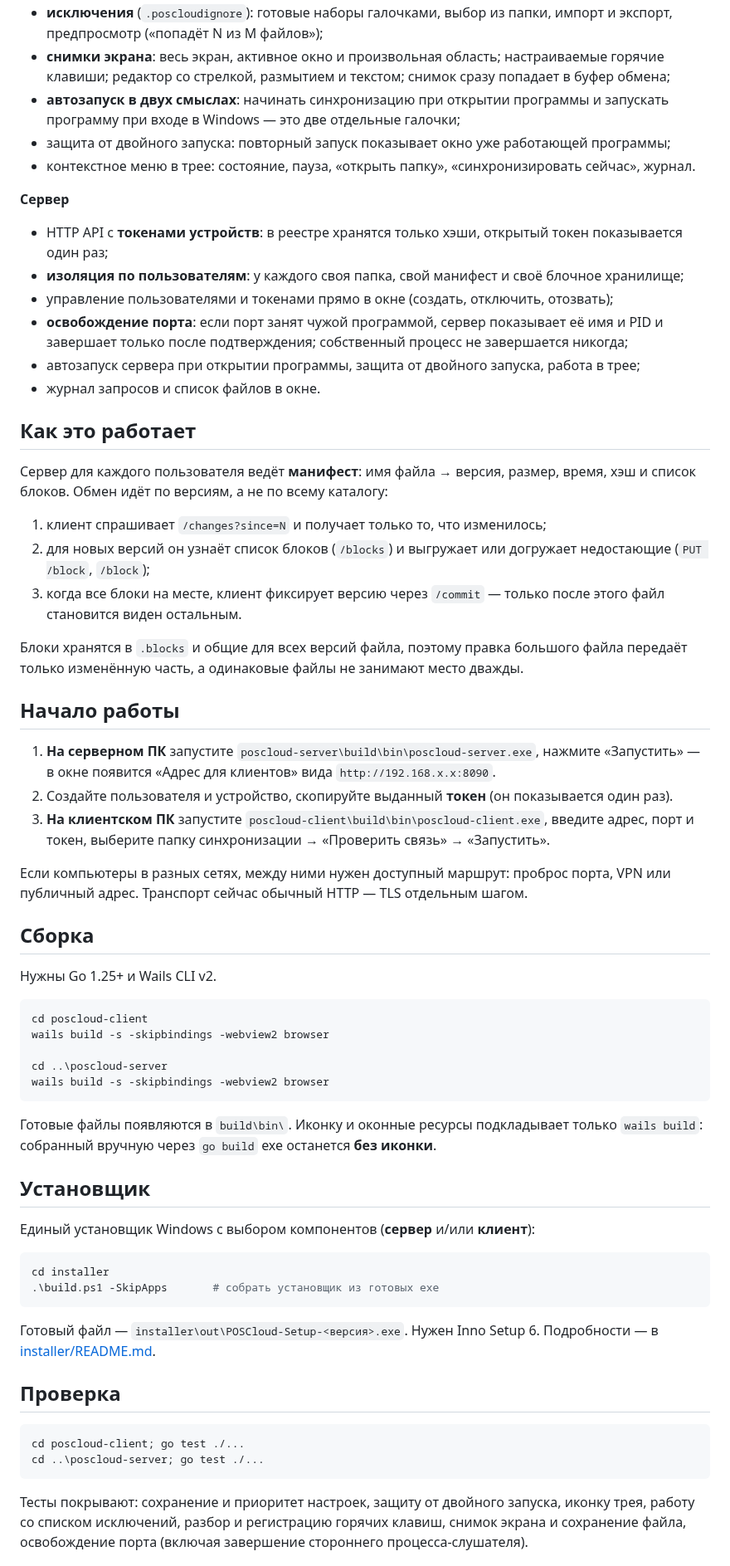
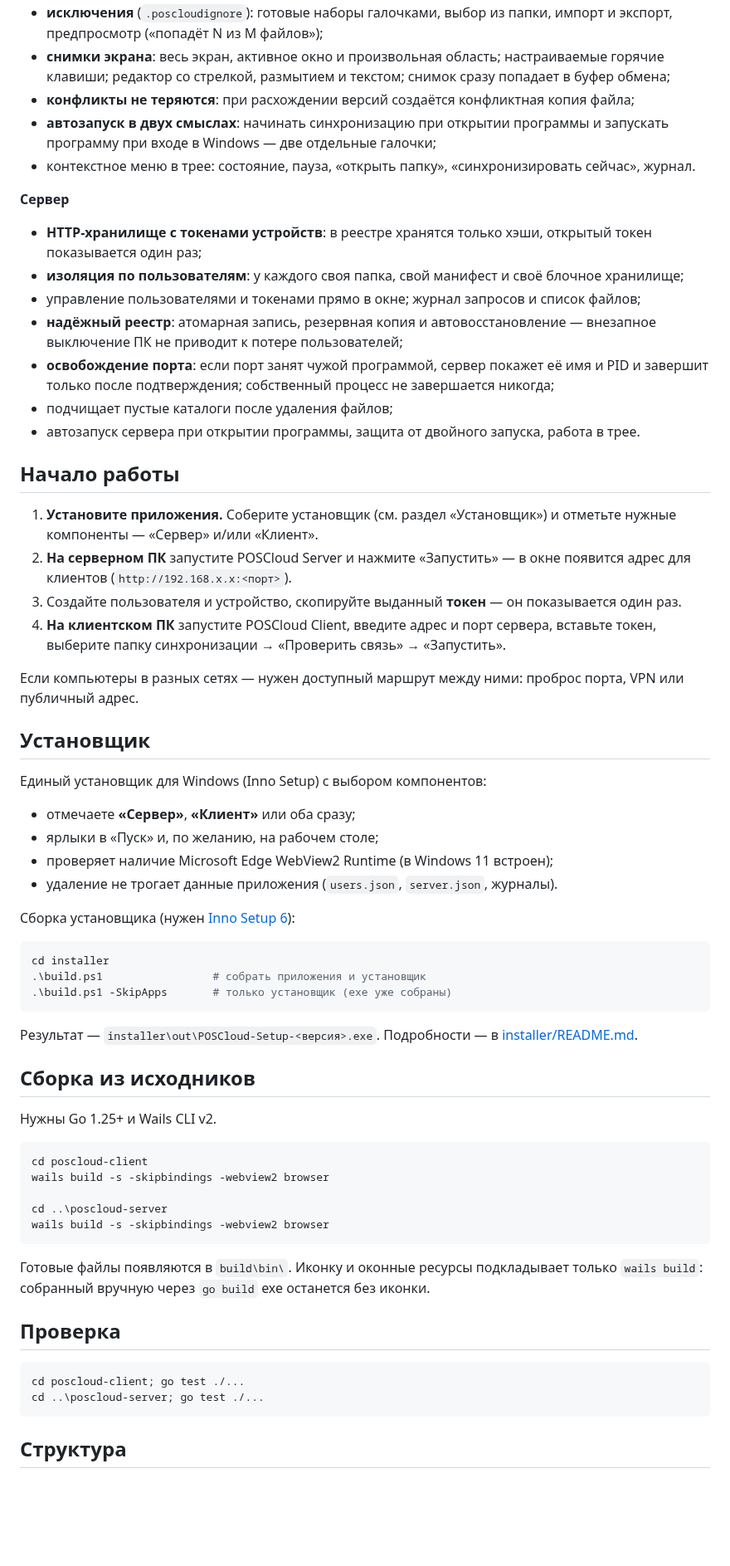
Before and after one commit to reznikov73/POSCloud, a Markdown page: README.md, the part around one of its changes. Shown at 83% size. Rendered like a GitHub page; blank space fills up the shorter version.

````diff
--- a/README.md
+++ b/README.md
@@ -21,48 +33,58 @@
 - **исключения** (`.poscloudignore`): готовые наборы галочками, выбор из папки, импорт и экспорт,
   предпросмотр («попадёт N из M файлов»);
-- **снимки экрана**: весь экран, активное окно и произвольная область; настраиваемые горячие клавиши;
-  редактор со стрелкой, размытием и текстом; снимок сразу попадает в буфер обмена;
-- **автозапуск в двух смыслах**: начинать синхронизацию при открытии программы и запускать программу
-  при входе в Windows — это две отдельные галочки;
-- защита от двойного запуска: повторный запуск показывает окно уже работающей программы;
+- **снимки экрана**: весь экран, активное окно и произвольная область; настраиваемые горячие
+  клавиши; редактор со стрелкой, размытием и текстом; снимок сразу попадает в буфер обмена;
+- **конфликты не теряются**: при расхождении версий создаётся конфликтная копия файла;
+- **автозапуск в двух смыслах**: начинать синхронизацию при открытии программы и запускать
+  программу при входе в Windows — две отдельные галочки;
 - контекстное меню в трее: состояние, пауза, «открыть папку», «синхронизировать сейчас», журнал.
 
 **Сервер**
 
-- HTTP API с **токенами устройств**: в реестре хранятся только хэши, открытый токен показывается один раз;
+- **HTTP-хранилище с токенами устройств**: в реестре хранятся только хэши, открытый токен
+  показывается один раз;
 - **изоляция по пользователям**: у каждого своя папка, свой манифест и своё блочное хранилище;
-- управление пользователями и токенами прямо в окне (создать, отключить, отозвать);
-- **освобождение порта**: если порт занят чужой программой, сервер показывает её имя и PID и завершает
-  только после подтверждения; собственный процесс не завершается никогда;
-- автозапуск сервера при открытии программы, защита от двойного запуска, работа в трее;
-- журнал запросов и список файлов в окне.
-
-## Как это работает
-
-Сервер для каждого пользователя ведёт **манифест**: имя файла → версия, размер, время, хэш и список
-блоков. Обмен идёт по версиям, а не по всему каталогу:
-
-1. клиент спрашивает `/changes?since=N` и получает только то, что изменилось;
-2. для новых версий он узнаёт список блоков (`/blocks`) и выгружает или догружает недостающие
-   (`PUT /block`, `/block`);
-3. когда все блоки на месте, клиент фиксирует версию через `/commit` — только после этого файл
-   становится виден остальным.
-
-Блоки хранятся в `.blocks` и общие для всех версий файла, поэтому правка большого файла передаёт
-только изменённую часть, а одинаковые файлы не занимают место дважды.
+- управление пользователями и токенами прямо в окне; журнал запросов и список файлов;
+- **надёжный реестр**: атомарная запись, резервная копия и автовосстановление — внезапное
+  выключение ПК не приводит к потере пользователей;
+- **освобождение порта**: если порт занят чужой программой, сервер покажет её имя и PID
+  и завершит только после подтверждения; собственный процесс не завершается никогда;
+- подчищает пустые каталоги после удаления файлов;
+- автозапуск сервера при открытии программы, защита от двойного запуска, работа в трее.
 
 ## Начало работы
 
-1. **На серверном ПК** запустите `poscloud-server\build\bin\poscloud-server.exe`, нажмите «Запустить» —
-   в окне появится «Адрес для клиентов» вида `http://192.168.х.х:8090`.
-2. Создайте пользователя и устройство, скопируйте выданный **токен** (он показывается один раз).
-3. **На клиентском ПК** запустите `poscloud-client\build\bin\poscloud-client.exe`, введите адрес, порт
-   и токен, выберите папку синхронизации → «Проверить связь» → «Запустить».
+1. **Установите приложения.** Соберите установщик (см. раздел «Установщик») и отметьте нужные
+   компоненты — «Сервер» и/или «Клиент».
+2. **На серверном ПК** запустите POSCloud Server и нажмите «Запустить» — в окне появится
+   адрес для клиентов (`http://192.168.х.х:<порт>`).
+3. Создайте пользователя и устройство, скопируйте выданный **токен** — он показывается один раз.
+4. **На клиентском ПК** запустите POSCloud Client, введите адрес и порт сервера, вставьте токен,
+   выберите папку синхронизации → «Проверить связь» → «Запустить».
 
-Если компьютеры в разных сетях, между ними нужен доступный маршрут: проброс порта, VPN или публичный
-адрес. Транспорт сейчас обычный HTTP — TLS отдельным шагом.
+Если компьютеры в разных сетях — нужен доступный маршрут между ними: проброс порта, VPN
+или публичный адрес.
 
-## Сборка
+## Установщик
+
+Единый установщик для Windows (Inno Setup) с выбором компонентов:
+
+- отмечаете **«Сервер»**, **«Клиент»** или оба сразу;
+- ярлыки в «Пуск» и, по желанию, на рабочем столе;
+- проверяет наличие Microsoft Edge WebView2 Runtime (в Windows 11 встроен);
+- удаление не трогает данные приложения (`users.json`, `server.json`, журналы).
+
+Сборка установщика (нужен [Inno Setup 6](https://jrsoftware.org/isinfo.php)):
+
+```powershell
+cd installer
+.\build.ps1                 # собрать приложения и установщик
+.\build.ps1 -SkipApps       # только установщик (exe уже собраны)
+```
+
+Результат — `installer\out\POSCloud-Setup-<версия>.exe`. Подробности — в [installer/README.md](installer/README.md).
+
+## Сборка из исходников
 
 Нужны Go 1.25+ и Wails CLI v2.
 
@@ -74,20 +96,8 @@ cd ..\poscloud-server
 wails build -s -skipbindings -webview2 browser
 ```
 
-Готовые файлы появляются в `build\bin\`. Иконку и оконные ресурсы подкладывает только `wails build`:
-собранный вручную через `go build` exe останется **без иконки**.
-
-## Установщик
-
-Единый установщик Windows с выбором компонентов (**сервер** и/или **клиент**):
-
-```powershell
-cd installer
-.\build.ps1 -SkipApps       # собрать установщик из готовых exe
-```
-
-Готовый файл — `installer\out\POSCloud-Setup-<версия>.exe`. Нужен Inno Setup 6.
-Подробности — в [installer/README.md](installer/README.md).
+Готовые файлы появляются в `build\bin\`. Иконку и оконные ресурсы подкладывает только
+`wails build`: собранный вручную через `go build` exe останется без иконки.
 
 ## Проверка
 
@@ -96,7 +106,5 @@ cd poscloud-client; go test ./...
 cd ..\poscloud-server; go test ./...
 ```
 
-Тесты покрывают: сохранение и приоритет настроек, защиту от двойного запуска, иконку трея,
-работу со списком исключений, разбор и регистрацию горячих клавиш, снимок экрана и сохранение файла,
-освобождение порта (включая завершение стороннего процесса-слушателя).
+## Структура
 
````
Also changed, not shown: other parts of README.md (+52 -47 lines), docs/images/client.png (added), docs/images/logo.png (added), docs/images/server.png (added).
